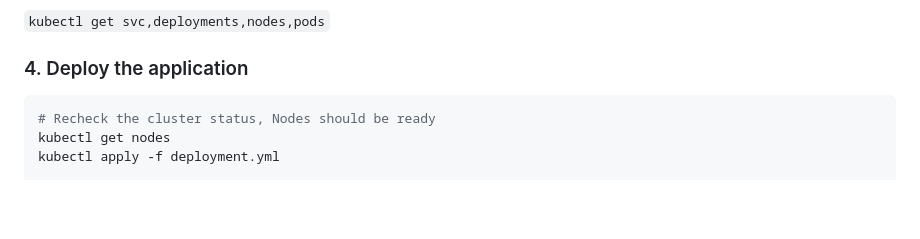
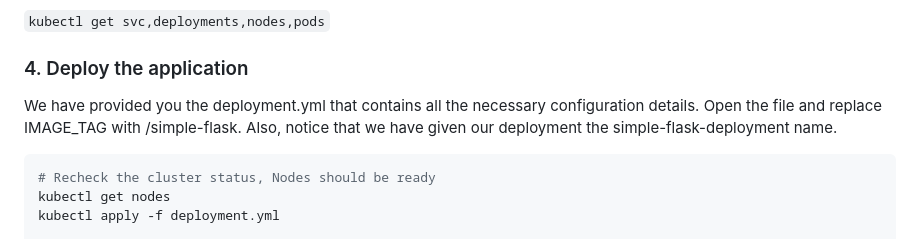
Before and after one commit to nguyentrongphuc/Document, a Markdown page: Repositories/Kubernetes/README.md, the part around the change. Rendered like a GitHub page; blank space fills up the shorter version.

Commit message:
deploy a app

````diff
--- a/Repositories/Kubernetes/README.md
+++ b/Repositories/Kubernetes/README.md
@@ -340,6 +340,10 @@ In case of issues, you can try:
 `kubectl get svc,deployments,nodes,pods`
 
 ### 4. Deploy the application
+
+We have provided you the deployment.yml that contains all the necessary configuration details. Open the file and replace IMAGE_TAG with <DockerHub username>/simple-flask. Also, notice that we have given our deployment the simple-flask-deployment name.
+
+
 ```python
 # Recheck the cluster status, Nodes should be ready
 kubectl get nodes
````
